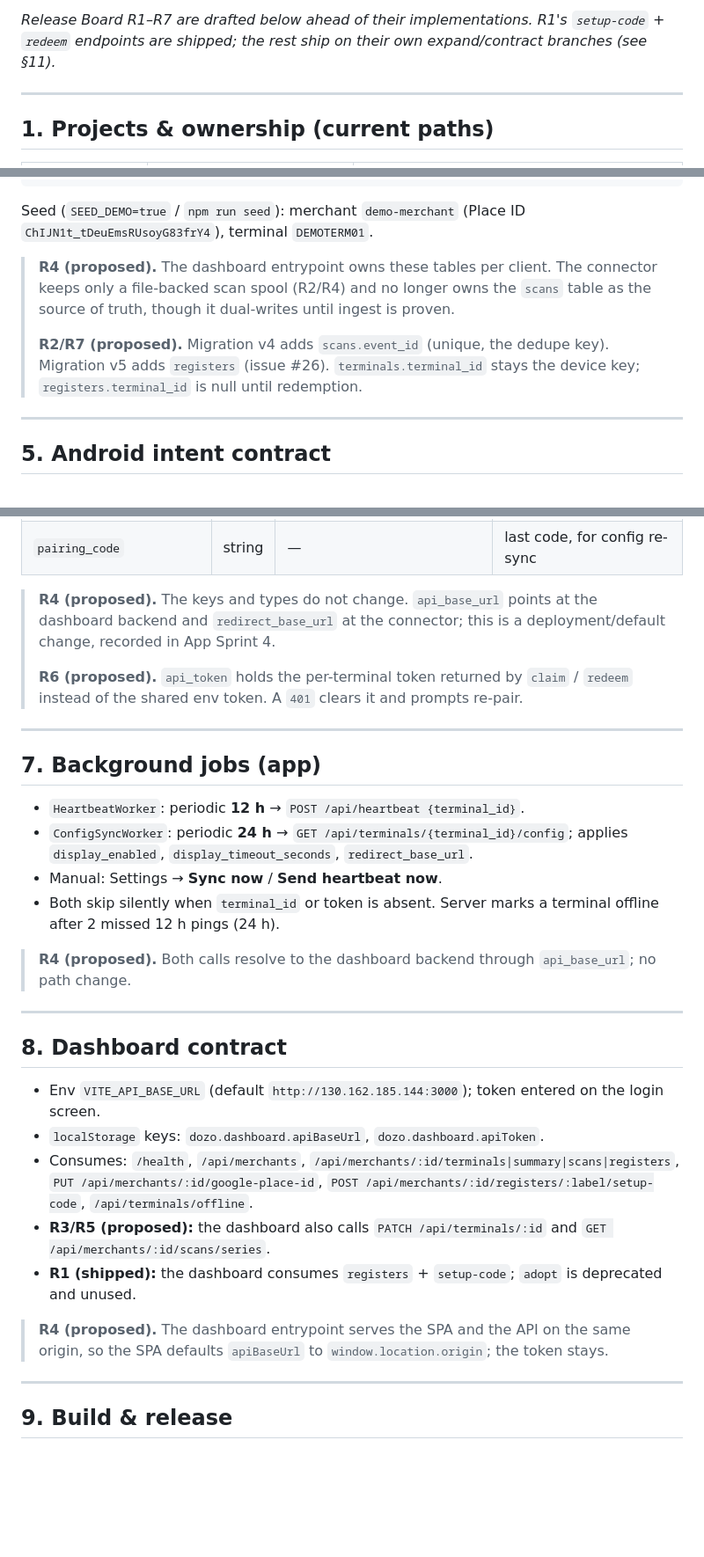
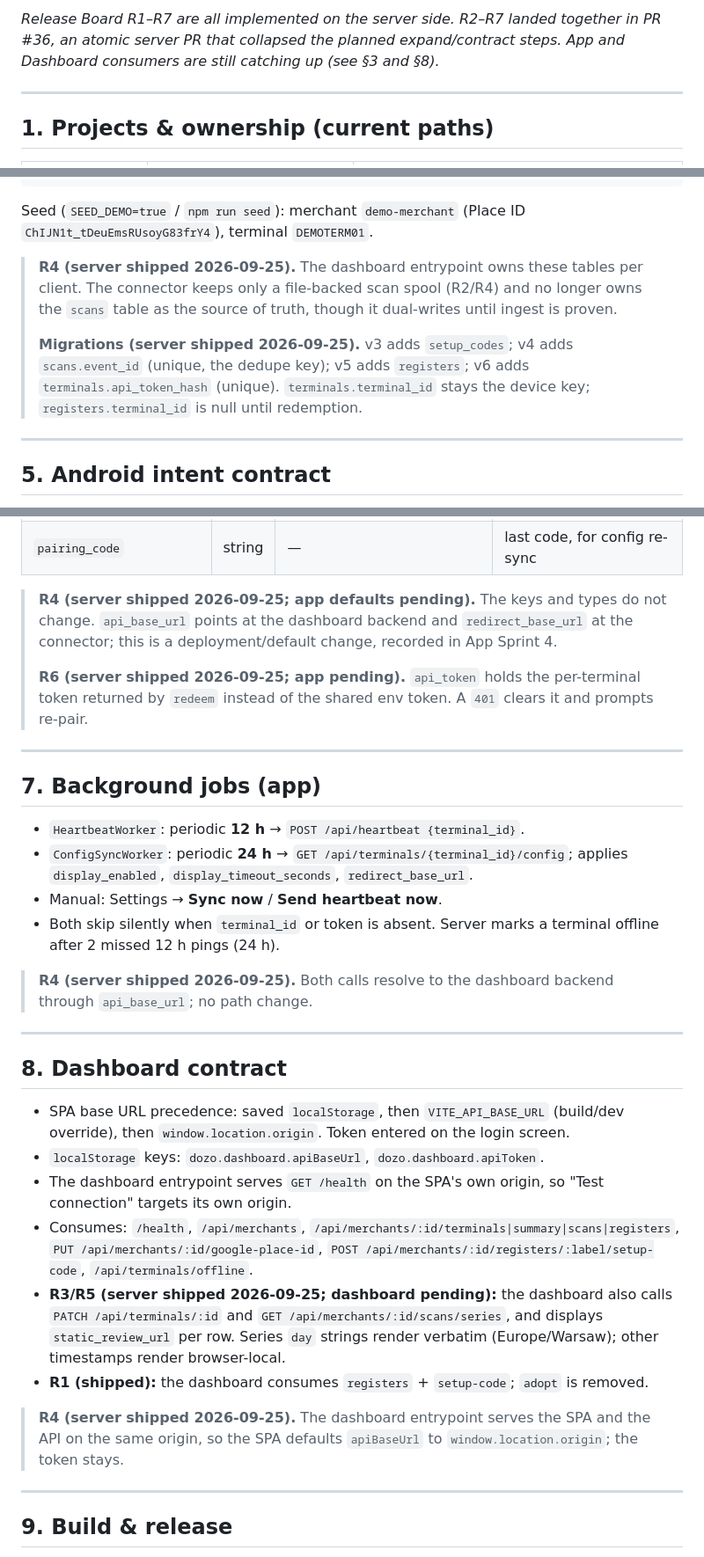
Before and after one commit to Malickimy/DOZO, a Markdown page: CONTRACTS.md, 3 parts joined by grey strips. Shown at 88% size. Rendered like a GitHub page; blank space fills up the shorter version.

Commit message:
docs(root): resync contract with shipped R2-R7 server work
R2-R7 landed as one server PR (#36). Mark them shipped, retire the
model-A rows, and record the 2026-09-25 root-grilling decisions.

```diff
--- a/CONTRACTS.md
+++ b/CONTRACTS.md
@@ -8,5 +8,5 @@ _Last synced from code on 2026-09-24. The workspace is a single monorepo (three
 
-_Release Board R1–R7 are drafted below ahead of their implementations. R1's `setup-code` + `redeem` endpoints are shipped; the rest ship on their own expand/contract branches (see §11)._
+_Release Board R1–R7 are all implemented on the server side. R2–R7 landed together in PR #36, an atomic server PR that collapsed the planned expand/contract steps. App and Dashboard consumers are still catching up (see §3 and §8)._
 
 ---
 
@@ -120,9 +118,9 @@ registers(register_id PK, merchant_id FK, label, terminal_id FK NULL,
 
 Seed (`SEED_DEMO=true` / `npm run seed`): merchant `demo-merchant` (Place ID `ChIJN1t_tDeuEmsRUsoyG83frY4`), terminal `DEMOTERM01`.
 
-> **R4 (proposed).** The dashboard entrypoint owns these tables per client. The connector keeps only a file-backed scan spool (R2/R4) and no longer owns the `scans` table as the source of truth, though it dual-writes until ingest is proven.
+> **R4 (server shipped 2026-09-25).** The dashboard entrypoint owns these tables per client. The connector keeps only a file-backed scan spool (R2/R4) and no longer owns the `scans` table as the source of truth, though it dual-writes until ingest is proven.
 >
-> **R2/R7 (proposed).** Migration v4 adds `scans.event_id` (unique, the dedupe key). Migration v5 adds `registers` (issue #26). `terminals.terminal_id` stays the device key; `registers.terminal_id` is null until redemption.
+> **Migrations (server shipped 2026-09-25).** v3 adds `setup_codes`; v4 adds `scans.event_id` (unique, the dedupe key); v5 adds `registers`; v6 adds `terminals.api_token_hash` (unique). `terminals.terminal_id` stays the device key; `registers.terminal_id` is null until redemption.
 
 ---
 
@@ -154,9 +152,9 @@ Seed (`SEED_DEMO=true` / `npm run seed`): merchant `demo-merchant` (Place ID `Ch
 | `pin` | string | `0000` | settings PIN |
 | `pairing_code` | string | — | last code, for config re-sync |
 
-> **R4 (proposed).** The keys and types do not change. `api_base_url` points at the dashboard backend and `redirect_base_url` at the connector; this is a deployment/default change, recorded in App Sprint 4.
+> **R4 (server shipped 2026-09-25; app defaults pending).** The keys and types do not change. `api_base_url` points at the dashboard backend and `redirect_base_url` at the connector; this is a deployment/default change, recorded in App Sprint 4.
 >
-> **R6 (proposed).** `api_token` holds the per-terminal token returned by `claim` / `redeem` instead of the shared env token. A `401` clears it and prompts re-pair.
+> **R6 (server shipped 2026-09-25; app pending).** `api_token` holds the per-terminal token returned by `redeem` instead of the shared env token. A `401` clears it and prompts re-pair.
 
 ---
 
@@ -167,19 +165,20 @@ Seed (`SEED_DEMO=true` / `npm run seed`): merchant `demo-merchant` (Place ID `Ch
 - Manual: Settings → **Sync now** / **Send heartbeat now**.
 - Both skip silently when `terminal_id` or token is absent. Server marks a terminal offline after 2 missed 12 h pings (24 h).
 
-> **R4 (proposed).** Both calls resolve to the dashboard backend through `api_base_url`; no path change.
+> **R4 (server shipped 2026-09-25).** Both calls resolve to the dashboard backend through `api_base_url`; no path change.
 
 ---
 
 ## 8. Dashboard contract
 
-- Env `VITE_API_BASE_URL` (default `http://130.162.185.144:3000`); token entered on the login screen.
+- SPA base URL precedence: saved `localStorage`, then `VITE_API_BASE_URL` (build/dev override), then `window.location.origin`. Token entered on the login screen.
 - `localStorage` keys: `dozo.dashboard.apiBaseUrl`, `dozo.dashboard.apiToken`.
+- The dashboard entrypoint serves `GET /health` on the SPA's own origin, so "Test connection" targets its own origin.
 - Consumes: `/health`, `/api/merchants`, `/api/merchants/:id/terminals|summary|scans|registers`, `PUT /api/merchants/:id/google-place-id`, `POST /api/merchants/:id/registers/:label/setup-code`, `/api/terminals/offline`.
-- **R3/R5 (proposed):** the dashboard also calls `PATCH /api/terminals/:id` and `GET /api/merchants/:id/scans/series`.
-- **R1 (shipped):** the dashboard consumes `registers` + `setup-code`; `adopt` is deprecated and unused.
+- **R3/R5 (server shipped 2026-09-25; dashboard pending):** the dashboard also calls `PATCH /api/terminals/:id` and `GET /api/merchants/:id/scans/series`, and displays `static_review_url` per row. Series `day` strings render verbatim (Europe/Warsaw); other timestamps render browser-local.
+- **R1 (shipped):** the dashboard consumes `registers` + `setup-code`; `adopt` is removed.
 
-> **R4 (proposed).** The dashboard entrypoint serves the SPA and the API on the same origin, so the SPA defaults `apiBaseUrl` to `window.location.origin`; the token stays.
+> **R4 (server shipped 2026-09-25).** The dashboard entrypoint serves the SPA and the API on the same origin, so the SPA defaults `apiBaseUrl` to `window.location.origin`; the token stays.
 
 ---
 
```
Also changed, not shown: other parts of CONTRACTS.md (+19 -21 lines).
